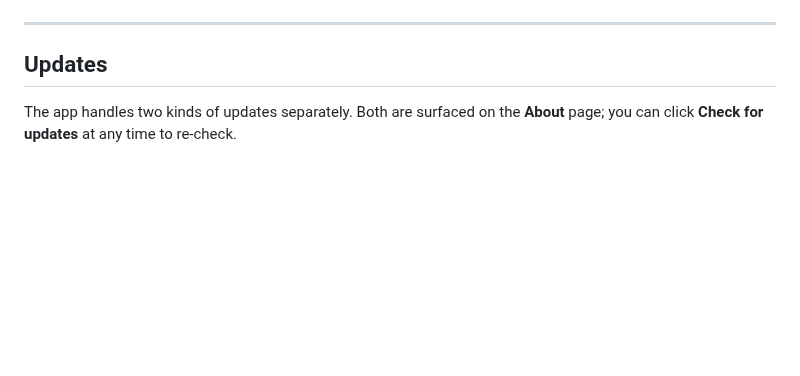
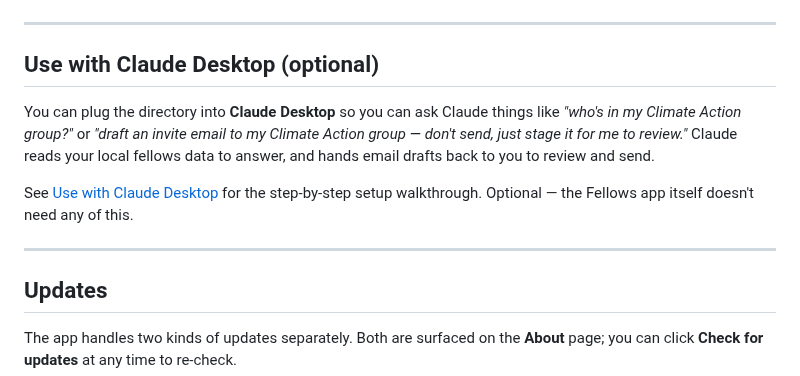
Before and after one commit to richbodo/fellows_local_db, a Markdown page: docs/users_manual.md, the part around the change. Rendered like a GitHub page; blank space fills up the shorter version.

```diff
--- a/docs/users_manual.md
+++ b/docs/users_manual.md
@@ -435,6 +435,20 @@ data?".
 
 ---
 
+## Use with Claude Desktop (optional)
+
+You can plug the directory into **Claude Desktop** so you can ask Claude
+things like *"who's in my Climate Action group?"* or *"draft an invite
+email to my Climate Action group — don't send, just stage it for me to
+review."* Claude reads your local fellows data to answer, and hands
+email drafts back to you to review and send.
+
+See [Use with Claude Desktop](use_with_claude_desktop.md) for the
+step-by-step setup walkthrough. Optional — the Fellows app itself
+doesn't need any of this.
+
+---
+
 ## Updates
 
 The app handles two kinds of updates separately. Both are surfaced on
```
Also changed, not shown: docs/use_with_claude_desktop.md (added, +338 -0 lines).
